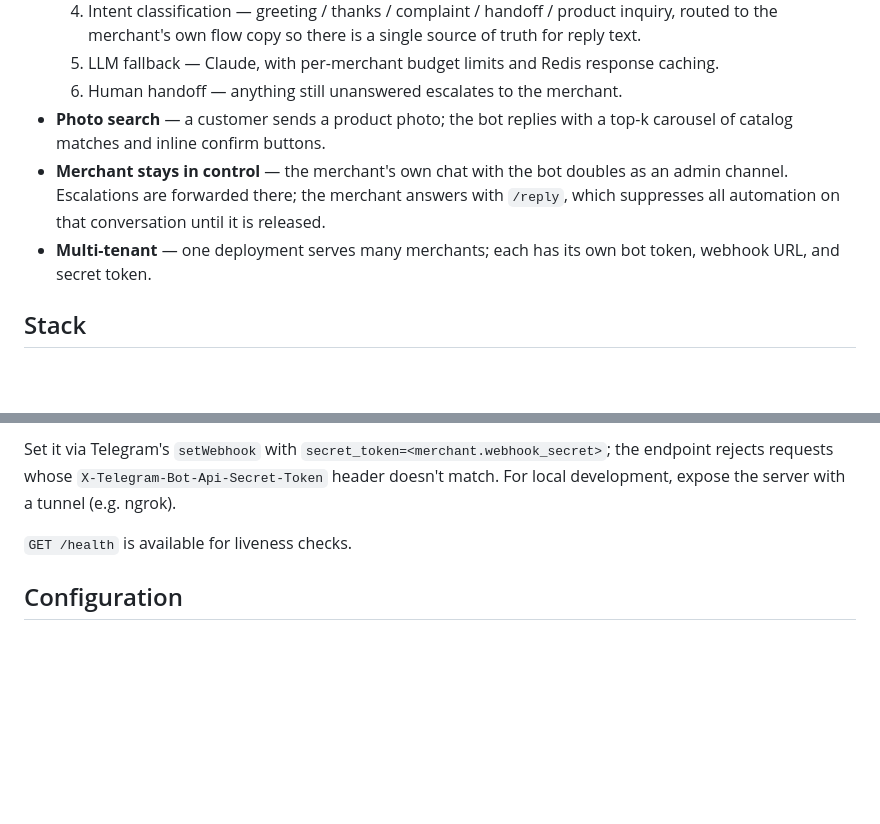
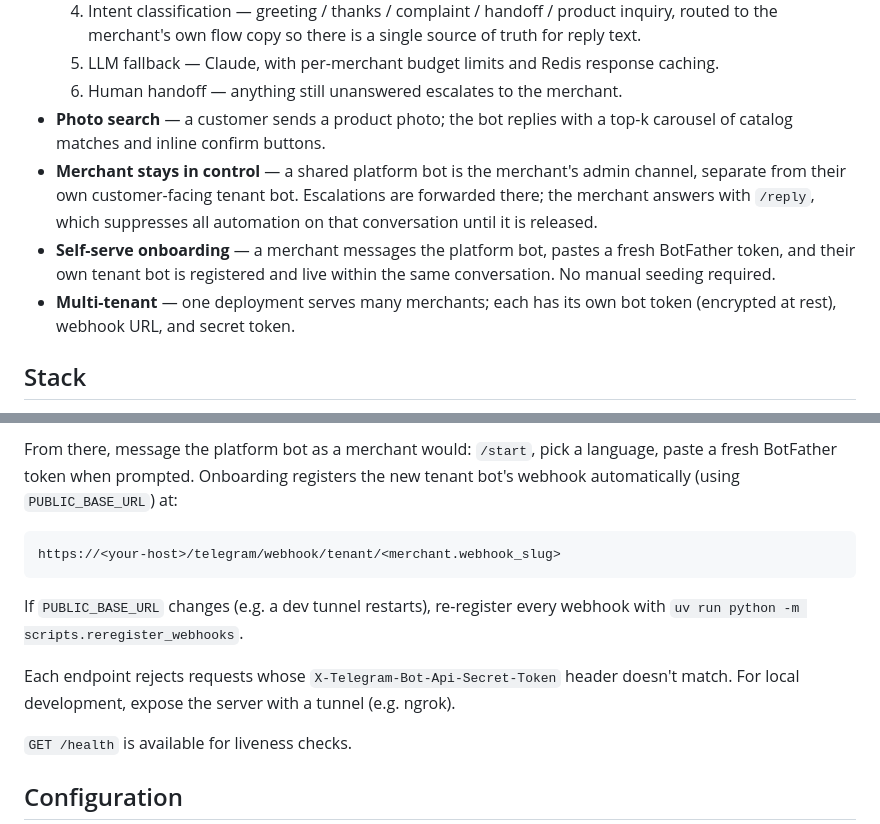
Before and after one commit to Nozima-Rustamova2/aqlchat, a Markdown page: README.md, 2 parts joined by grey strips. GitHub-like rendering; blank space fills up the shorter version.

````diff
--- a/README.md
+++ b/README.md
@@ -13,8 +13,9 @@ AI customer-service bot for Telegram sellers in Uzbekistan. Merchants connect th
   5. LLM fallback — Claude, with per-merchant budget limits and Redis response caching.
   6. Human handoff — anything still unanswered escalates to the merchant.
 - **Photo search** — a customer sends a product photo; the bot replies with a top-k carousel of catalog matches and inline confirm buttons.
-- **Merchant stays in control** — the merchant's own chat with the bot doubles as an admin channel. Escalations are forwarded there; the merchant answers with `/reply`, which suppresses all automation on that conversation until it is released.
-- **Multi-tenant** — one deployment serves many merchants; each has its own bot token, webhook URL, and secret token.
+- **Merchant stays in control** — a shared platform bot is the merchant's admin channel, separate from their own customer-facing tenant bot. Escalations are forwarded there; the merchant answers with `/reply`, which suppresses all automation on that conversation until it is released.
+- **Self-serve onboarding** — a merchant messages the platform bot, pastes a fresh BotFather token, and their own tenant bot is registered and live within the same conversation. No manual seeding required.
+- **Multi-tenant** — one deployment serves many merchants; each has its own bot token (encrypted at rest), webhook URL, and secret token.
 
 ## Stack
 
@@ -58,6 +65,14 @@ https://<your-host>/telegram/webhook/<merchant_id>
 ```
 
-Set it via Telegram's `setWebhook` with `secret_token=<merchant.webhook_secret>`; the endpoint rejects requests whose `X-Telegram-Bot-Api-Secret-Token` header doesn't match. For local development, expose the server with a tunnel (e.g. ngrok).
+From there, message the platform bot as a merchant would: `/start`, pick a language, paste a fresh BotFather token when prompted. Onboarding registers the new tenant bot's webhook automatically (using `PUBLIC_BASE_URL`) at:
+
+```
+https://<your-host>/telegram/webhook/tenant/<merchant.webhook_slug>
+```
+
+If `PUBLIC_BASE_URL` changes (e.g. a dev tunnel restarts), re-register every webhook with `uv run python -m scripts.reregister_webhooks`.
+
+Each endpoint rejects requests whose `X-Telegram-Bot-Api-Secret-Token` header doesn't match. For local development, expose the server with a tunnel (e.g. ngrok).
 
 `GET /health` is available for liveness checks.
 
````
Also changed, not shown: other parts of README.md (+22 -11 lines).
